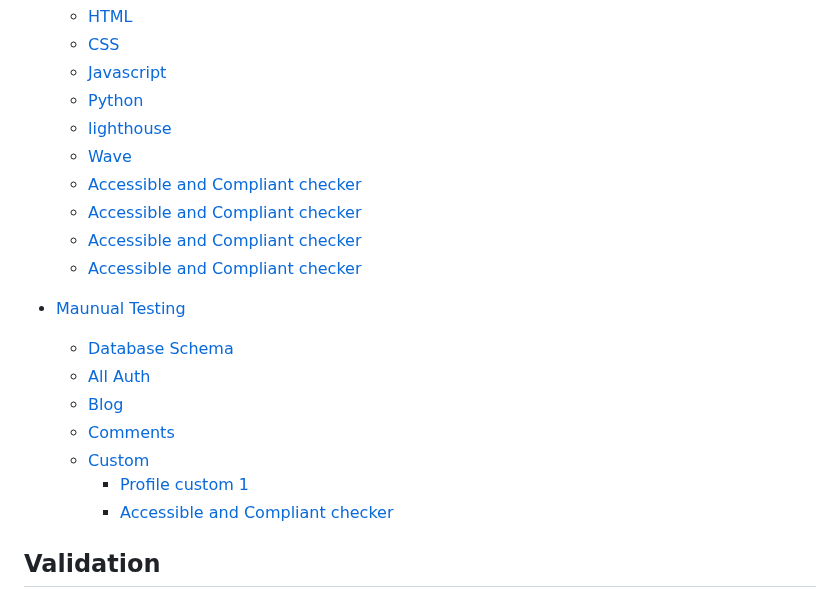
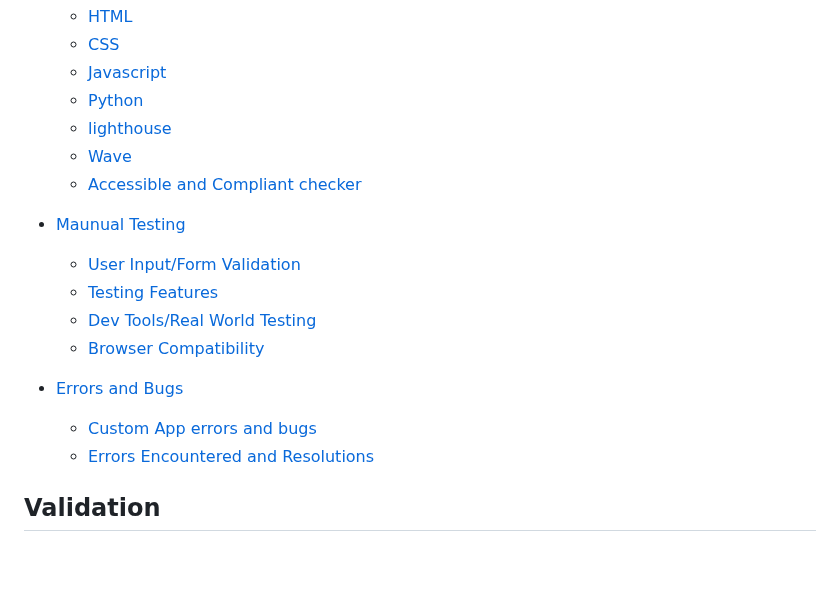
Before and after one commit to MartinCowey/fishing_project, a Markdown page: TESTING.md, the part around the change. GitHub-like rendering; blank space fills up the shorter version.

```diff
--- a/TESTING.md
+++ b/TESTING.md
@@ -9,19 +9,18 @@
   - [lighthouse](#lighthouse-scores)
   - [Wave](#wave-accisibility-evaluation)
   - [Accessible and Compliant checker](#accessible-and-compliant-checker)
-  - [Accessible and Compliant checker](#accessible-and-compliant-checker)
-  - [Accessible and Compliant checker](#accessible-and-compliant-checker)
-  - [Accessible and Compliant checker](#accessible-and-compliant-checker)
+
 
 
 - [Maunual Testing](#models-)
-  - [Database Schema](#database-schema)
-  - [All Auth](#allauth-user-model)
-  - [Blog](#blog-model)
-  - [Comments](#comment-model)
-  - [Custom](#custom-model)
-    - [Profile custom 1](#profile-model---custom-1)
-    - [Accessible and Compliant checker](#location-model---custom-2)
+  - [User Input/Form Validation](#user-inputform-validation)
+  - [Testing Features](#testing-features-for-fished-it-mate)
+  - [Dev Tools/Real World Testing](#dev-toolsreal-world-testing)
+  - [Browser Compatibility](#browser-compatibility)
+
+- [Errors and Bugs](#errors-and-bugs)
+  - [Custom App errors and bugs](#custom-app-errors-and-bugs)
+  - [Errors Encountered and Resolutions](#errors-encountered-and-resolutions)
 
 
 ## Validation
```
Also changed, not shown: README.md (+36 -0 lines).
